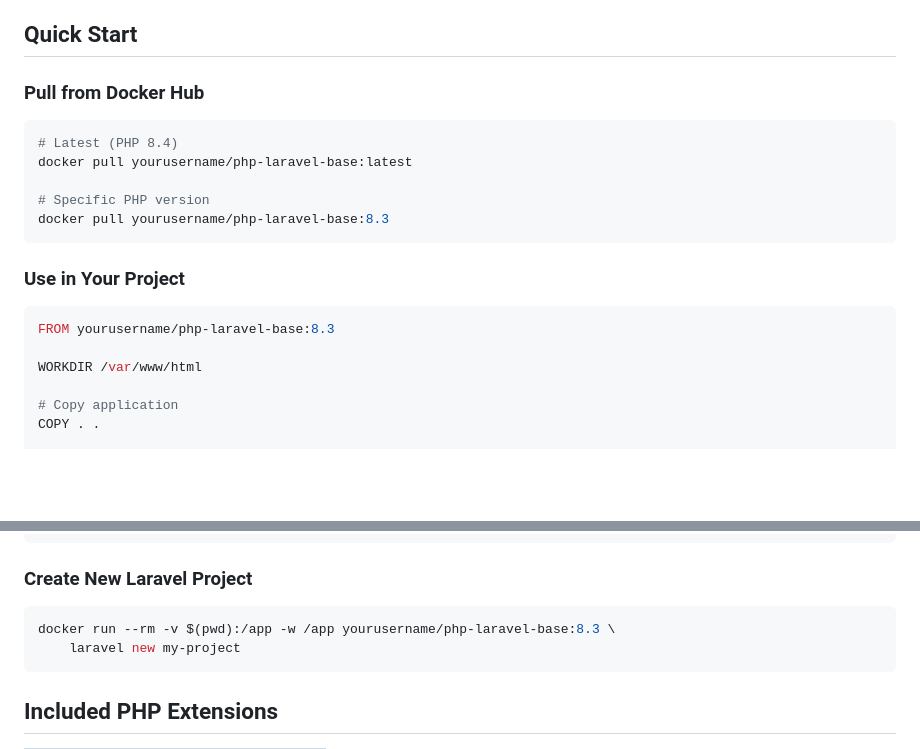
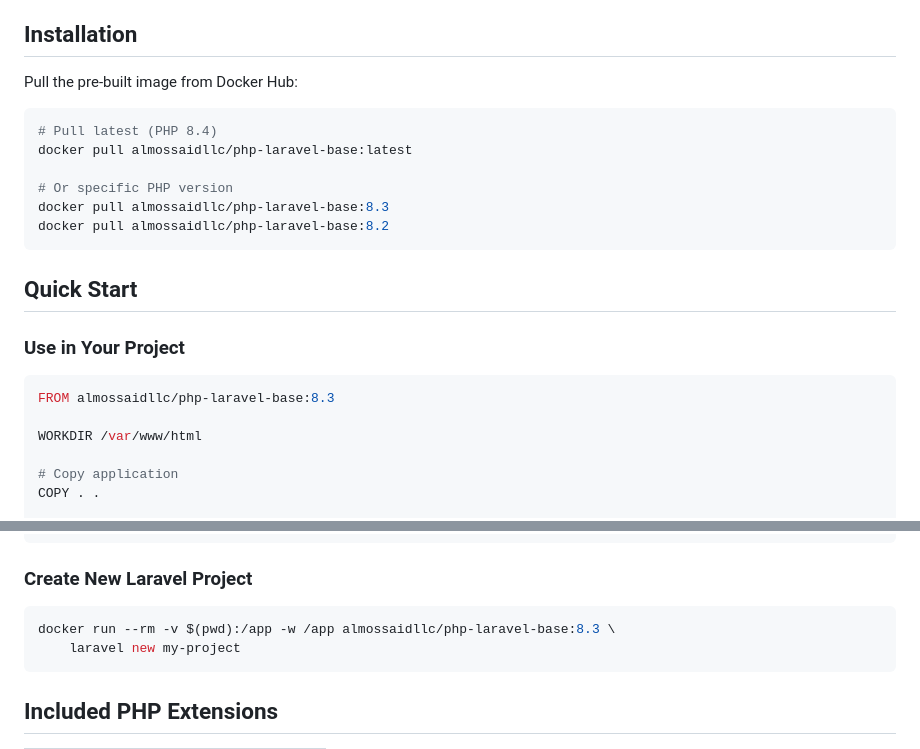
Before and after one commit to AlmossaidLLC/PHP-Laravel-Base-Image, a Markdown page: README.md, 2 parts joined by grey strips. Drawn GitHub-style; blank space fills up the shorter version.

Commit message:
Update README to correct Docker image references and improve installation instructions

````diff
--- a/README.md
+++ b/README.md
@@ -24,22 +24,25 @@
 - 🛠️ **Global Tools** - Composer, Laravel Installer, PHPUnit, Pest, and more
 - 🔒 **Security** - Non-root user available, minimal attack surface
 
-## Quick Start
+## Installation
 
-### Pull from Docker Hub
+Pull the pre-built image from Docker Hub:
 
 ```bash
-# Latest (PHP 8.4)
-docker pull yourusername/php-laravel-base:latest
+# Pull latest (PHP 8.4)
+docker pull almossaidllc/php-laravel-base:latest
 
-# Specific PHP version
-docker pull yourusername/php-laravel-base:8.3
+# Or specific PHP version
+docker pull almossaidllc/php-laravel-base:8.3
+docker pull almossaidllc/php-laravel-base:8.2
 ```
+
+## Quick Start
 
 ### Use in Your Project
 
 ```dockerfile
-FROM yourusername/php-laravel-base:8.3
+FROM almossaidllc/php-laravel-base:8.3
 
 WORKDIR /var/www/html
 
@@ -60,7 +63,7 @@ CMD ["php-fpm"]
 ### Create New Laravel Project
 
 ```bash
-docker run --rm -v $(pwd):/app -w /app yourusername/php-laravel-base:8.3 \
+docker run --rm -v $(pwd):/app -w /app almossaidllc/php-laravel-base:8.3 \
     laravel new my-project
 ```
 
````
